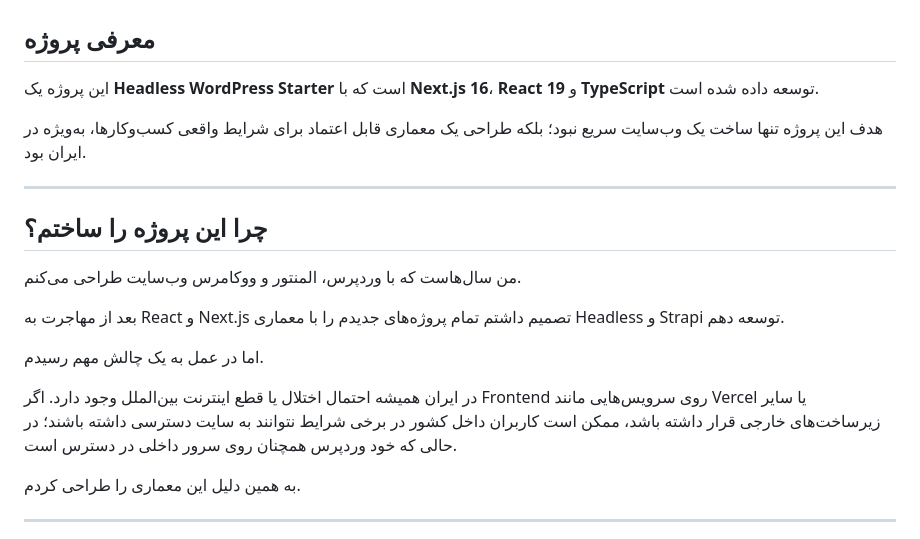
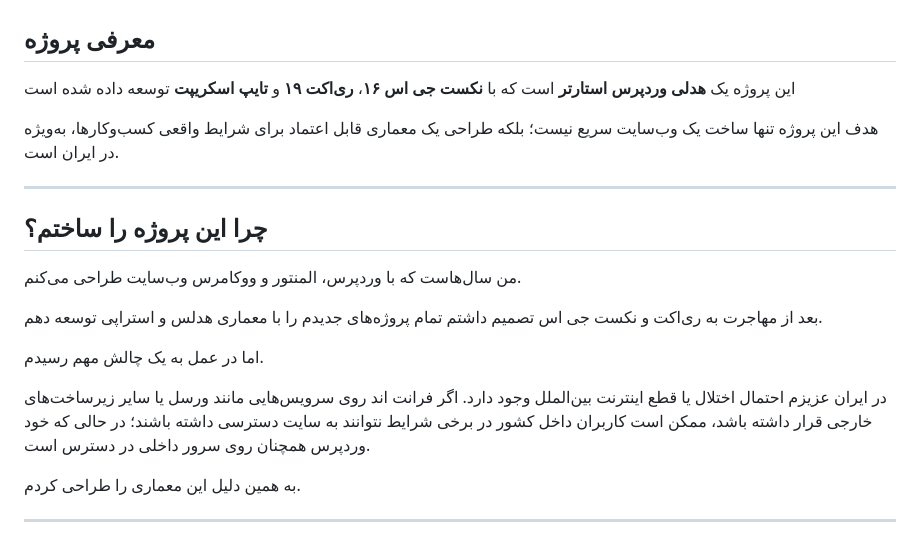
Before and after one commit to seyedahmaddev/nextjs-wordpress-headless-cms, a Markdown page: README.md, the part around the change. Rendered like a GitHub page.

```diff
--- a/README.md
+++ b/README.md
@@ -6,9 +6,9 @@
 
 ## معرفی پروژه
 
-این پروژه یک **Headless WordPress Starter** است که با **Next.js 16**، **React 19** و **TypeScript** توسعه داده شده است.
+این پروژه یک **هدلی وردپرس استارتر** است که با **نکست جی اس ۱۶**، **ری‌اکت ۱۹** و **تایپ اسکریپت** توسعه داده شده است
 
-هدف این پروژه تنها ساخت یک وب‌سایت سریع نبود؛ بلکه طراحی یک معماری قابل اعتماد برای شرایط واقعی کسب‌وکارها، به‌ویژه در ایران بود.
+هدف این پروژه تنها ساخت یک وب‌سایت سریع نیست؛ بلکه طراحی یک معماری قابل اعتماد برای شرایط واقعی کسب‌وکارها، به‌ویژه در ایران است.
 
 ---
 
@@ -16,11 +16,11 @@
 
 من سال‌هاست که با وردپرس، المنتور و ووکامرس وب‌سایت طراحی می‌کنم.
 
-بعد از مهاجرت به React و Next.js تصمیم داشتم تمام پروژه‌های جدیدم را با معماری Headless و Strapi توسعه دهم.
+بعد از مهاجرت به ری‌اکت و نکست جی اس تصمیم داشتم تمام پروژه‌های جدیدم را با معماری هدلس و استراپی توسعه دهم.
 
 اما در عمل به یک چالش مهم رسیدم.
 
-در ایران همیشه احتمال اختلال یا قطع اینترنت بین‌الملل وجود دارد. اگر Frontend روی سرویس‌هایی مانند Vercel یا سایر زیرساخت‌های خارجی قرار داشته باشد، ممکن است کاربران داخل کشور در برخی شرایط نتوانند به سایت دسترسی داشته باشند؛ در حالی که خود وردپرس همچنان روی سرور داخلی در دسترس است.
+در ایران عزیزم احتمال اختلال یا قطع اینترنت بین‌الملل وجود دارد. اگر فرانت اند روی سرویس‌هایی مانند ورسل یا سایر زیرساخت‌های خارجی قرار داشته باشد، ممکن است کاربران داخل کشور در برخی شرایط نتوانند به سایت دسترسی داشته باشند؛ در حالی که خود وردپرس همچنان روی سرور داخلی در دسترس است.
 
 به همین دلیل این معماری را طراحی کردم.
 
```
